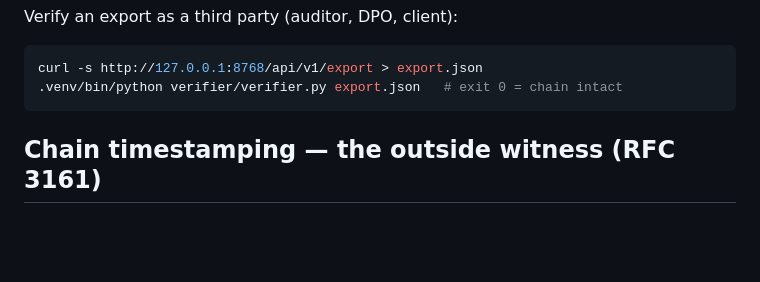
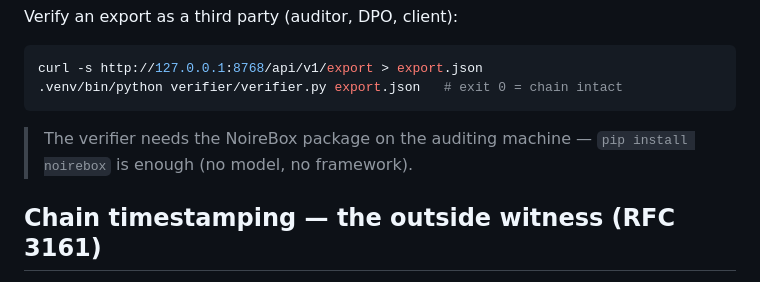
Before and after one commit to slabbdev/noirebox, a Markdown page: README.md, the part around the change. Rendered like a GitHub page; blank space fills up the shorter version.

Commit message:
docs: verifier dependency made explicit (found by the stranger simulation)

````diff
--- a/README.md
+++ b/README.md
@@ -140,6 +140,9 @@ Verify an export as a third party (auditor, DPO, client):
 curl -s http://127.0.0.1:8768/api/v1/export > export.json
 .venv/bin/python verifier/verifier.py export.json   # exit 0 = chain intact
 ```
+
+> The verifier needs the NoireBox package on the auditing machine —
+> `pip install noirebox` is enough (no model, no framework).
 
 ## Chain timestamping — the outside witness (RFC 3161)
 
````
Also changed, not shown: README.fr.md (+3 -0 lines).
